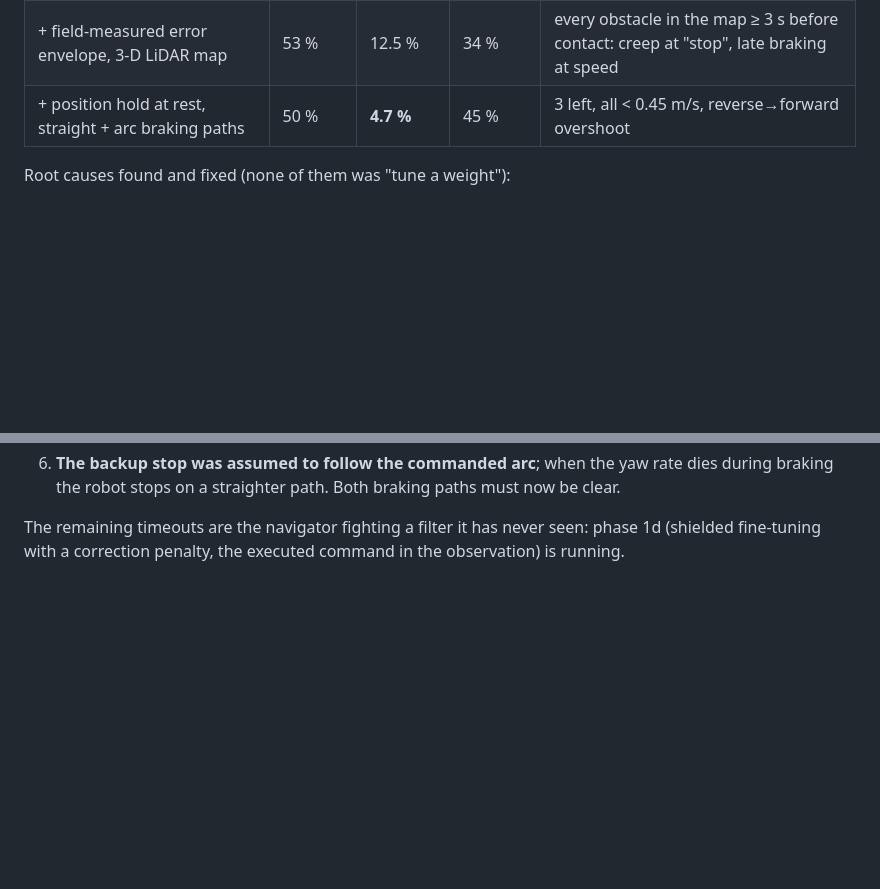
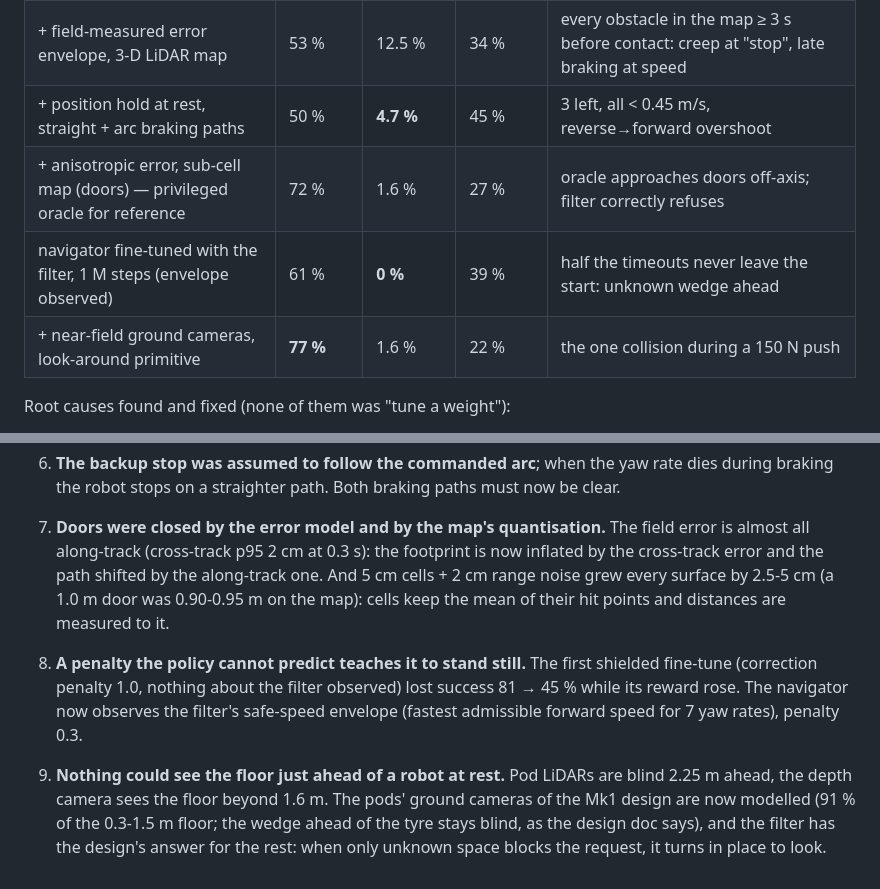
Before and after one commit to Gontary101/Spherical-robot, a Markdown page: docs/09_rl_perfection_plan.md, 2 parts joined by grey strips. Drawn GitHub-style; blank space fills up the shorter version.

Commit message:
Plan doc: shielded-training results and root causes 7-9
Co-Authored-By: Claude Opus 5.5 <noreply@anthropic.com>
Claude-Session: https://claude.ai/code/session_01FVUJAdJD2h6oj6JGqR1ohR

```diff
--- a/docs/09_rl_perfection_plan.md
+++ b/docs/09_rl_perfection_plan.md
@@ -54,6 +54,9 @@ disturbances (rough ground, 10 N wind + gusts, 3 kg off-centre payload, 150 N pu
 | + spawn prior, free evidence persists, never-closer recovery, no chatter | 66 % | 9 % | 25 % | collisions all < 0.3 m/s, obstacle already mapped |
 | + field-measured error envelope, 3-D LiDAR map | 53 % | 12.5 % | 34 % | every obstacle in the map ≥ 3 s before contact: creep at "stop", late braking at speed |
 | + position hold at rest, straight + arc braking paths | 50 % | **4.7 %** | 45 % | 3 left, all < 0.45 m/s, reverse→forward overshoot |
+| + anisotropic error, sub-cell map (doors) — privileged oracle for reference | 72 % | 1.6 % | 27 % | oracle approaches doors off-axis; filter correctly refuses |
+| navigator fine-tuned with the filter, 1 M steps (envelope observed) | 61 % | **0 %** | 39 % | half the timeouts never leave the start: unknown wedge ahead |
+| + near-field ground cameras, look-around primitive | **77 %** | 1.6 % | 22 % | the one collision during a 150 N push |
 
 Root causes found and fixed (none of them was "tune a weight"):
 
@@ -76,5 +79,14 @@ Root causes found and fixed (none of them was "tune a weight"):
 6. **The backup stop was assumed to follow the commanded arc**; when the yaw rate dies during braking the robot stops
    on a straighter path. Both braking paths must now be clear.
 
-The remaining timeouts are the navigator fighting a filter it has never seen: phase 1d (shielded fine-tuning with a
-correction penalty, the executed command in the observation) is running.
+7. **Doors were closed by the error model and by the map's quantisation.** The field error is almost all
+   along-track (cross-track p95 2 cm at 0.3 s): the footprint is now inflated by the cross-track error and the path
+   shifted by the along-track one. And 5 cm cells + 2 cm range noise grew every surface by 2.5-5 cm (a 1.0 m door
+   was 0.90-0.95 m on the map): cells keep the mean of their hit points and distances are measured to it.
+8. **A penalty the policy cannot predict teaches it to stand still.** The first shielded fine-tune (correction
+   penalty 1.0, nothing about the filter observed) lost success 81 → 45 % while its reward rose. The navigator
+   now observes the filter's safe-speed envelope (fastest admissible forward speed for 7 yaw rates), penalty 0.3.
+9. **Nothing could see the floor just ahead of a robot at rest.** Pod LiDARs are blind 2.25 m ahead, the depth
+   camera sees the floor beyond 1.6 m. The pods' ground cameras of the Mk1 design are now modelled (91 % of the
+   0.3-1.5 m floor; the wedge ahead of the tyre stays blind, as the design doc says), and the filter has the
+   design's answer for the rest: when only unknown space blocks the request, it turns in place to look.
```
